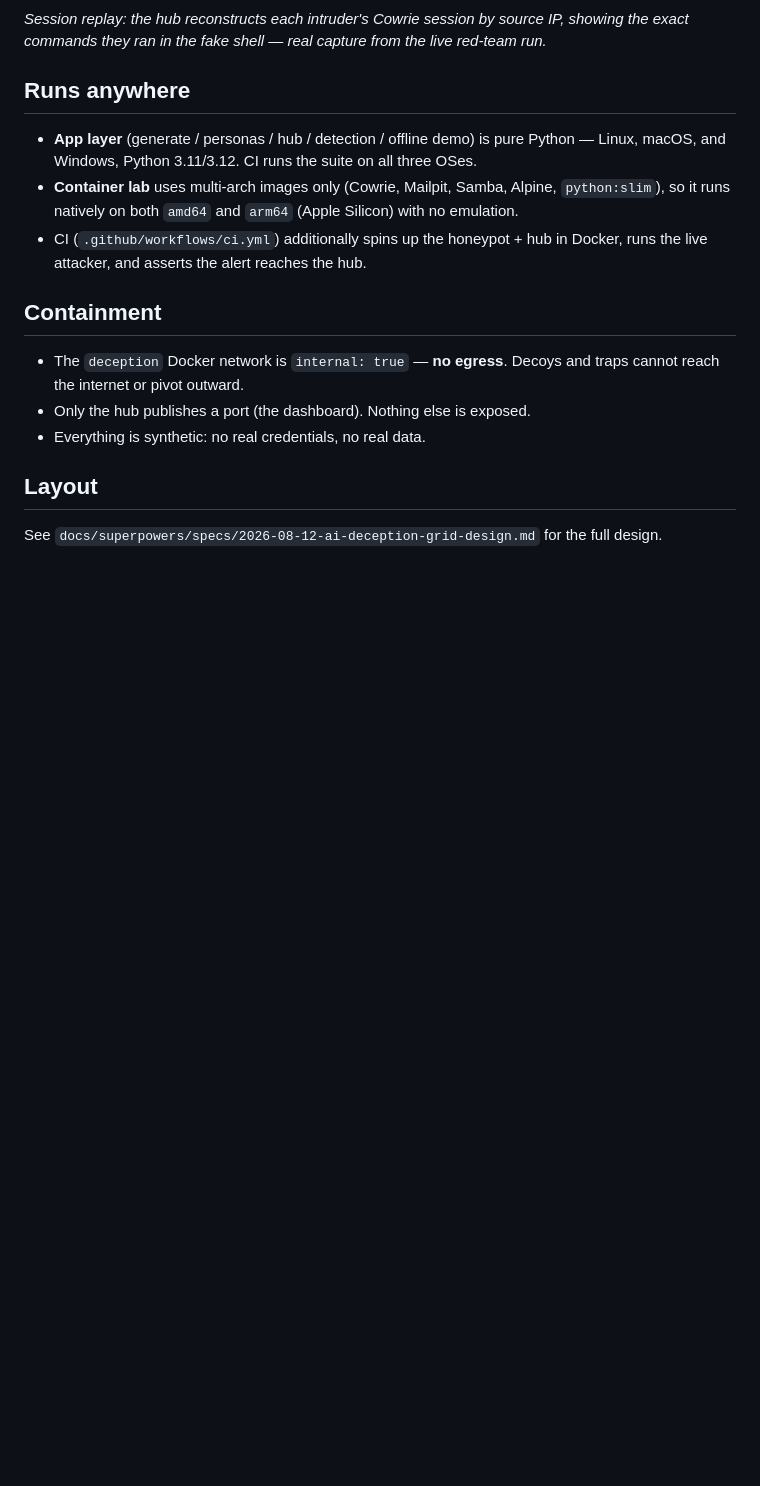
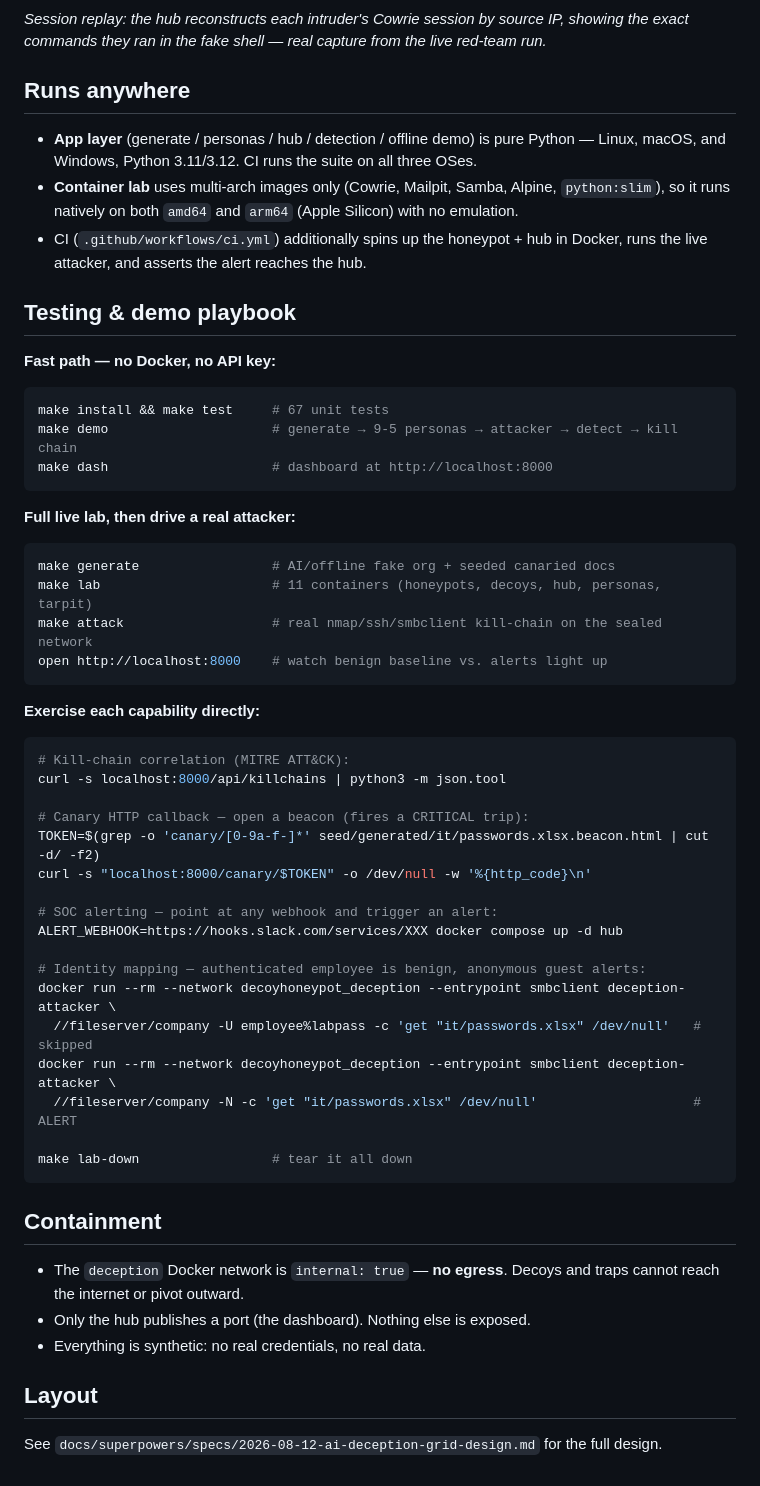
Before and after one commit to AtharvKashyap/decoyHoneypot, a Markdown page: README.md, the part around the change. Rendered like a GitHub page; blank space fills up the shorter version.

Commit message:
Add a testing & demo playbook to the README

````diff
--- a/README.md
+++ b/README.md
@@ -112,6 +112,47 @@ red-team run.*
 - CI (`.github/workflows/ci.yml`) additionally spins up the honeypot + hub in
   Docker, runs the live attacker, and asserts the alert reaches the hub.
 
+## Testing & demo playbook
+
+**Fast path — no Docker, no API key:**
+
+```bash
+make install && make test     # 67 unit tests
+make demo                     # generate → 9-5 personas → attacker → detect → kill chain
+make dash                     # dashboard at http://localhost:8000
+```
+
+**Full live lab, then drive a real attacker:**
+
+```bash
+make generate                 # AI/offline fake org + seeded canaried docs
+make lab                      # 11 containers (honeypots, decoys, hub, personas, tarpit)
+make attack                   # real nmap/ssh/smbclient kill-chain on the sealed network
+open http://localhost:8000    # watch benign baseline vs. alerts light up
+```
+
+**Exercise each capability directly:**
+
+```bash
+# Kill-chain correlation (MITRE ATT&CK):
+curl -s localhost:8000/api/killchains | python3 -m json.tool
+
+# Canary HTTP callback — open a beacon (fires a CRITICAL trip):
+TOKEN=$(grep -o 'canary/[0-9a-f-]*' seed/generated/it/passwords.xlsx.beacon.html | cut -d/ -f2)
+curl -s "localhost:8000/canary/$TOKEN" -o /dev/null -w '%{http_code}\n'
+
+# SOC alerting — point at any webhook and trigger an alert:
+ALERT_WEBHOOK=https://hooks.slack.com/services/XXX docker compose up -d hub
+
+# Identity mapping — authenticated employee is benign, anonymous guest alerts:
+docker run --rm --network decoyhoneypot_deception --entrypoint smbclient deception-attacker \
+  //fileserver/company -U employee%labpass -c 'get "it/passwords.xlsx" /dev/null'   # skipped
+docker run --rm --network decoyhoneypot_deception --entrypoint smbclient deception-attacker \
+  //fileserver/company -N -c 'get "it/passwords.xlsx" /dev/null'                    # ALERT
+
+make lab-down                 # tear it all down
+```
+
 ## Containment
 
 - The `deception` Docker network is `internal: true` — **no egress**. Decoys and
````
